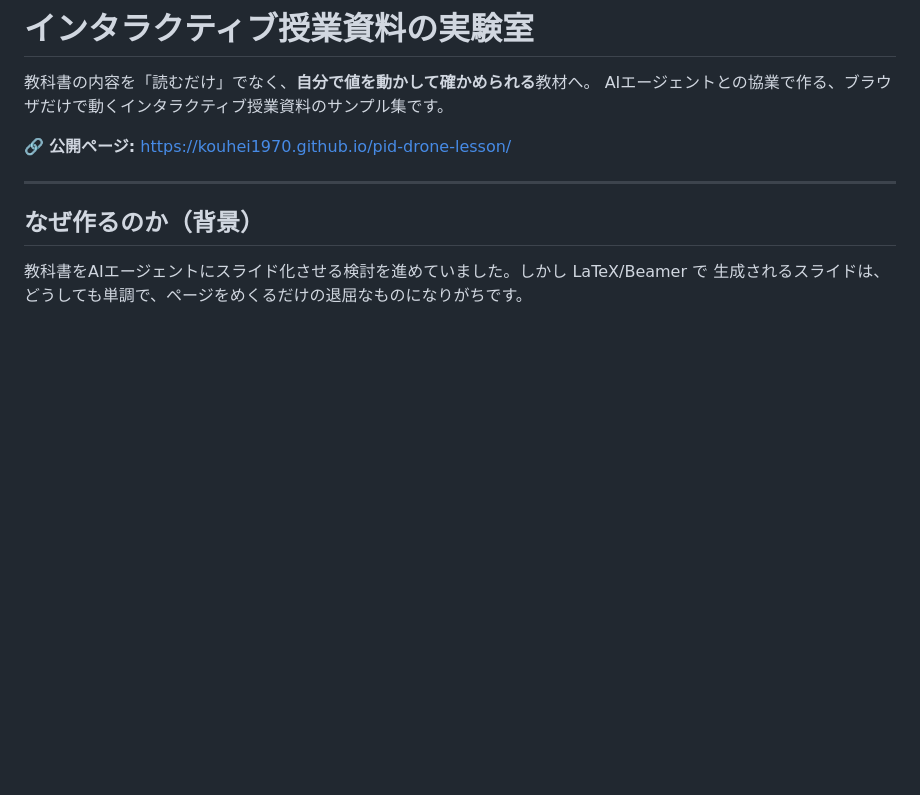
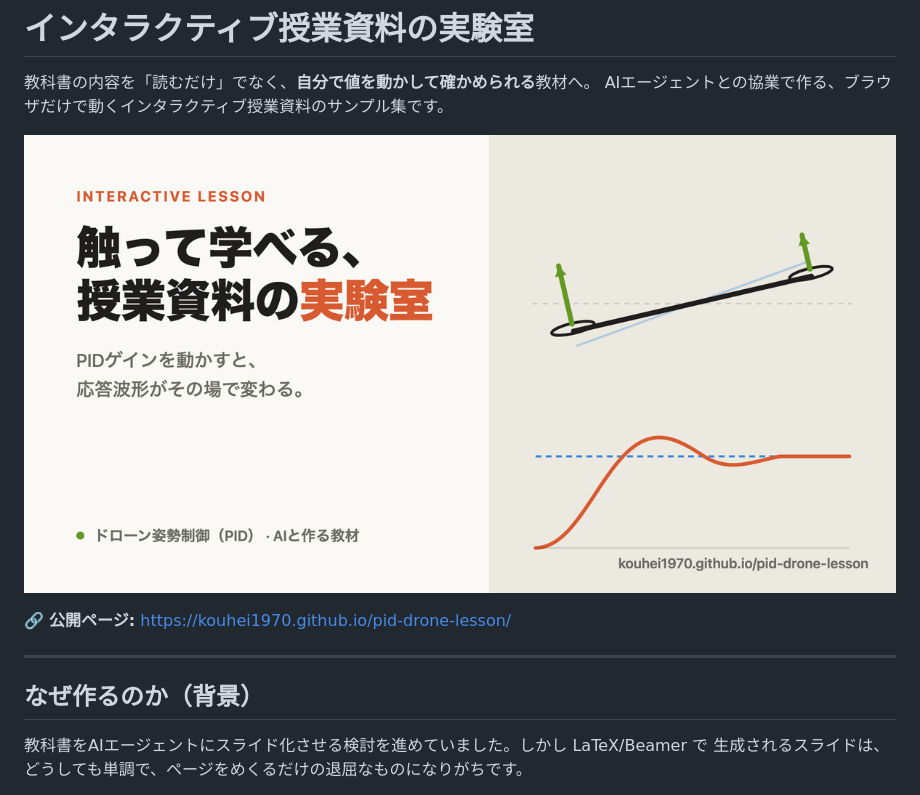
Before and after one commit to kouhei1970/pid-drone-lesson, a Markdown page: README.md, the part around the change. GitHub-like rendering; pictures changed too: assets/og-card.png (added); blank space fills up the shorter version.

```diff
--- a/README.md
+++ b/README.md
@@ -2,6 +2,8 @@
 
 教科書の内容を「読むだけ」でなく、**自分で値を動かして確かめられる**教材へ。
 AIエージェントとの協業で作る、ブラウザだけで動くインタラクティブ授業資料のサンプル集です。
+
+![インタラクティブ授業資料の実験室 — ドローンPID教材](assets/og-card.png)
 
 🔗 **公開ページ:** https://kouhei1970.github.io/pid-drone-lesson/
 
```
Also changed, not shown: 3 other files.
